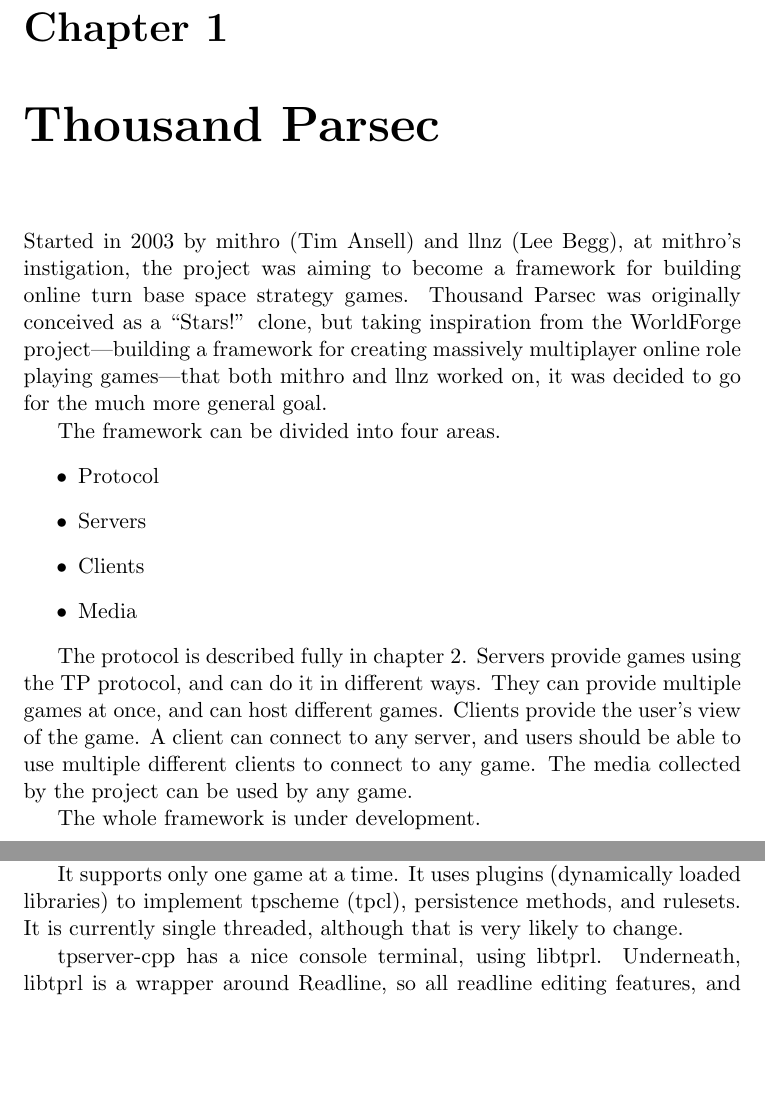
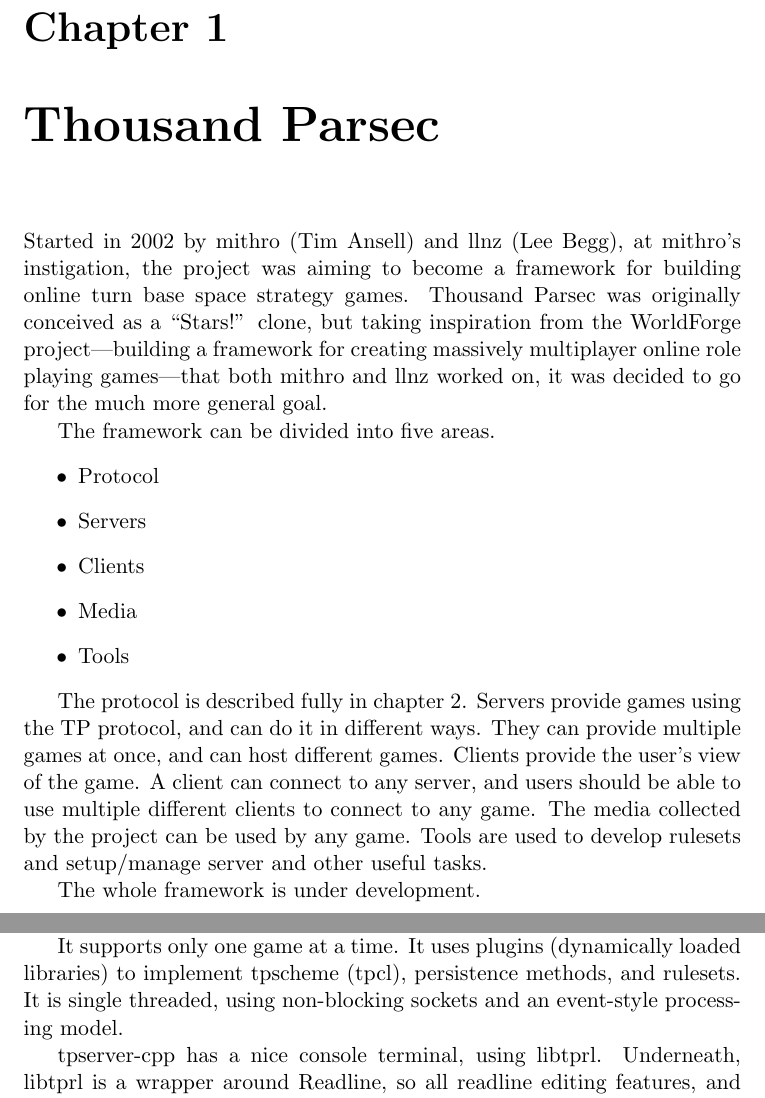
Before and after one commit to thousandparsec-obsolete/ruleset-book, a LaTeX document (ruleset-dev.tex): two parts of pages 6 and 8 of 29, joined at a grey line, cut so that both start at the same text, the shorter picture padded with empty space. Compiled offline with pdfLaTeX.

Commit message:
Little updates and fixes. Mostly things like tpserver-cpp been event driven, corrected project start year, etc.

```diff
--- a/ruleset-dev.tex
+++ b/ruleset-dev.tex
@@ -35,18 +35,19 @@
 
 \chapter{Thousand Parsec}
 \label{chap:tp}
-Started in 2003 by mithro (Tim Ansell) and llnz (Lee Begg), at mithro's instigation, the project was aiming to become a framework for building online turn base space strategy games. Thousand Parsec was originally conceived as a ``Stars!'' clone, but taking inspiration from the WorldForge project---building a framework for creating massively multiplayer online role playing games---that both mithro and llnz worked on, it was decided to go for the much more general goal.
+Started in 2002 by mithro (Tim Ansell) and llnz (Lee Begg), at mithro's instigation, the project was aiming to become a framework for building online turn base space strategy games. Thousand Parsec was originally conceived as a ``Stars!'' clone, but taking inspiration from the WorldForge project---building a framework for creating massively multiplayer online role playing games---that both mithro and llnz worked on, it was decided to go for the much more general goal.
 
 
-The framework can be divided into four areas.
+The framework can be divided into five areas.
 \begin{itemize}
  \item Protocol
  \item Servers
  \item Clients
  \item Media
+ \item Tools
 \end{itemize}
 
-The protocol is described fully in chapter \ref{chap:protocol-intro}. Servers provide games using the TP protocol, and can do it in different ways. They can provide multiple games at once, and can host different games. Clients provide the user's view of the game. A client can connect to any server, and users should be able to use multiple different clients to connect to any game. The media collected by the project can be used by any game.
+The protocol is described fully in chapter \ref{chap:protocol-intro}. Servers provide games using the TP protocol, and can do it in different ways. They can provide multiple games at once, and can host different games. Clients provide the user's view of the game. A client can connect to any server, and users should be able to use multiple different clients to connect to any game. The media collected by the project can be used by any game. Tools are used to develop rulesets and setup/manage server and other useful tasks.
 
 The whole framework is under development.
 
@@ -59,7 +60,7 @@
 \label{chap:tpserver-cpp-intro}
 tpserver-cpp is the software written in C++ for Thousand Parsec which implements a Thousand Parsec protocol Server. It was mostly designed and written by Lee Begg (llnz). In it's early days, Lee used it as the project for his Honours Level (4th year university) Software Engineering project.
 
-It supports only one game at a time. It uses plugins (dynamically loaded libraries) to implement tpscheme (tpcl), persistence methods, and rulesets. It is currently single threaded, although that is very likely to change.
+It supports only one game at a time. It uses plugins (dynamically loaded libraries) to implement tpscheme (tpcl), persistence methods, and rulesets. It is single threaded, using non-blocking sockets and an event-style processing model.
 
 tpserver-cpp has a nice console terminal, using libtprl. Underneath, libtprl is a wrapper around Readline, so all readline editing features, and history, are available.
 
```
